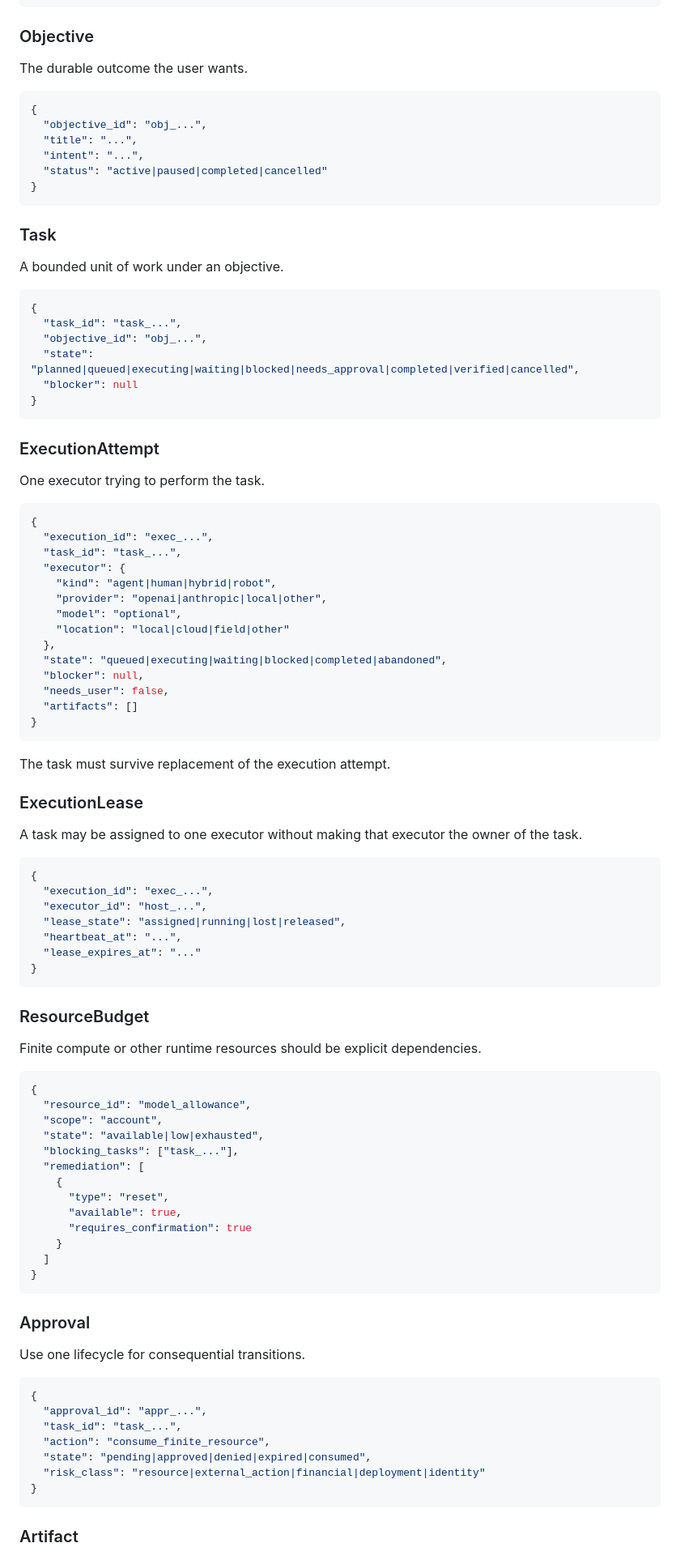
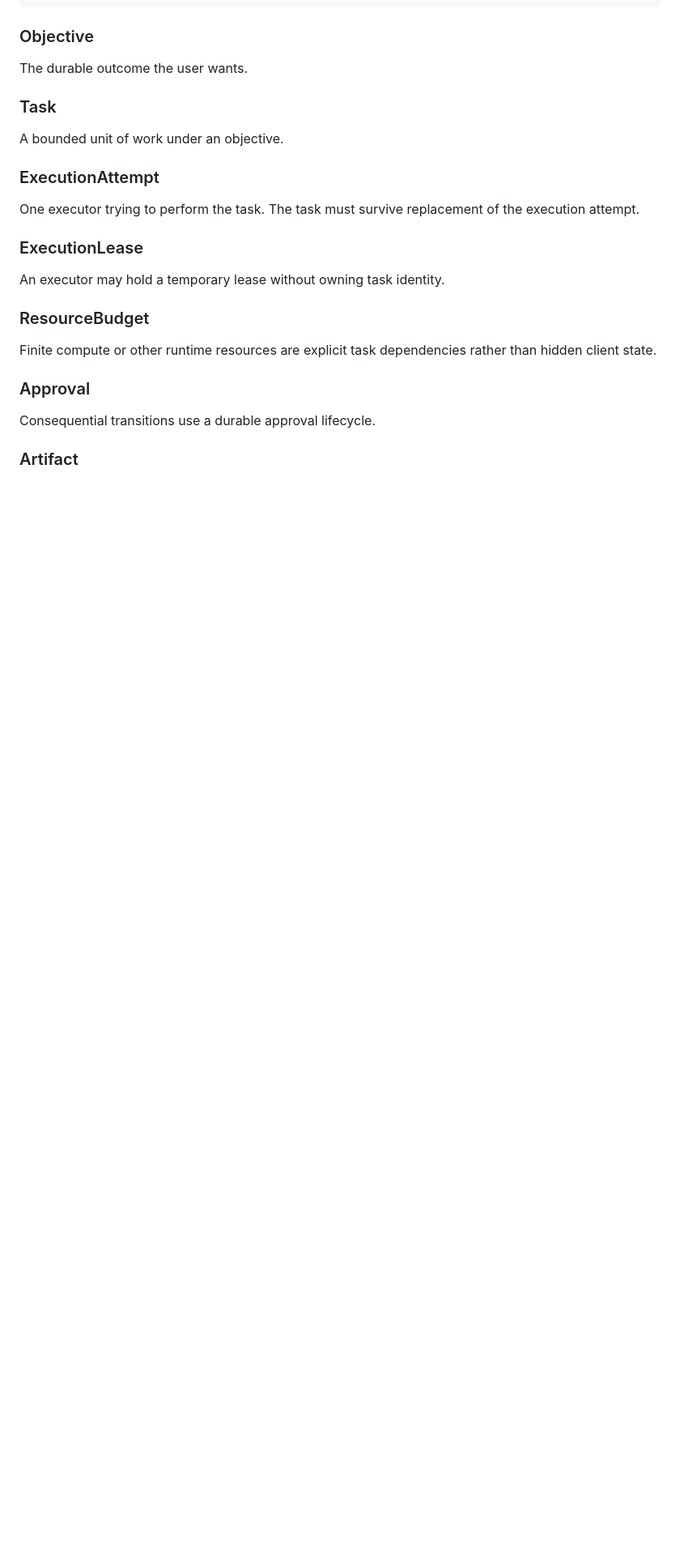
Before and after one commit to Eco-Wealth/ecological-provisioning-agent, a Markdown page: docs/agent-execution-continuity.md, the part around one of its changes. Shown at 81% size. GitHub-like rendering; blank space fills up the shorter version.

Commit message:
docs: sync portable execution continuity doctrine

````diff
--- a/docs/agent-execution-continuity.md
+++ b/docs/agent-execution-continuity.md
@@ -58,98 +37,25 @@ Event
 
 The durable outcome the user wants.
 
-```json
-{
-  "objective_id": "obj_...",
-  "title": "...",
-  "intent": "...",
-  "status": "active|paused|completed|cancelled"
-}
-```
-
 ### Task
 
 A bounded unit of work under an objective.
 
-```json
-{
-  "task_id": "task_...",
-  "objective_id": "obj_...",
-  "state": "planned|queued|executing|waiting|blocked|needs_approval|completed|verified|cancelled",
-  "blocker": null
-}
-```
-
 ### ExecutionAttempt
 
-One executor trying to perform the task.
-
-```json
-{
-  "execution_id": "exec_...",
-  "task_id": "task_...",
-  "executor": {
-    "kind": "agent|human|hybrid|robot",
-    "provider": "openai|anthropic|local|other",
-    "model": "optional",
-    "location": "local|cloud|field|other"
-  },
-  "state": "queued|executing|waiting|blocked|completed|abandoned",
-  "blocker": null,
-  "needs_user": false,
-  "artifacts": []
-}
-```
-
-The task must survive replacement of the execution attempt.
+One executor trying to perform the task. The task must survive replacement of the execution attempt.
 
 ### ExecutionLease
 
-A task may be assigned to one executor without making that executor the owner of the task.
-
-```json
-{
-  "execution_id": "exec_...",
-  "executor_id": "host_...",
-  "lease_state": "assigned|running|lost|released",
-  "heartbeat_at": "...",
-  "lease_expires_at": "..."
-}
-```
+An executor may hold a temporary lease without owning task identity.
 
 ### ResourceBudget
 
-Finite compute or other runtime resources should be explicit dependencies.
-
-```json
-{
-  "resource_id": "model_allowance",
-  "scope": "account",
-  "state": "available|low|exhausted",
-  "blocking_tasks": ["task_..."],
-  "remediation": [
-    {
-      "type": "reset",
-      "available": true,
-      "requires_confirmation": true
-    }
-  ]
-}
-```
+Finite compute or other runtime resources are explicit task dependencies rather than hidden client state.
 
 ### Approval
 
-Use one lifecycle for consequential transitions.
-
-```json
-{
-  "approval_id": "appr_...",
-  "task_id": "task_...",
-  "action": "consume_finite_resource",
-  "state": "pending|approved|denied|expired|consumed",
-  "risk_class": "resource|external_action|financial|deployment|identity"
-}
-```
+Consequential transitions use a durable approval lifecycle.
 
 ### Artifact
 
````
Also changed, not shown: other parts of docs/agent-execution-continuity.md (+22 -148 lines).
